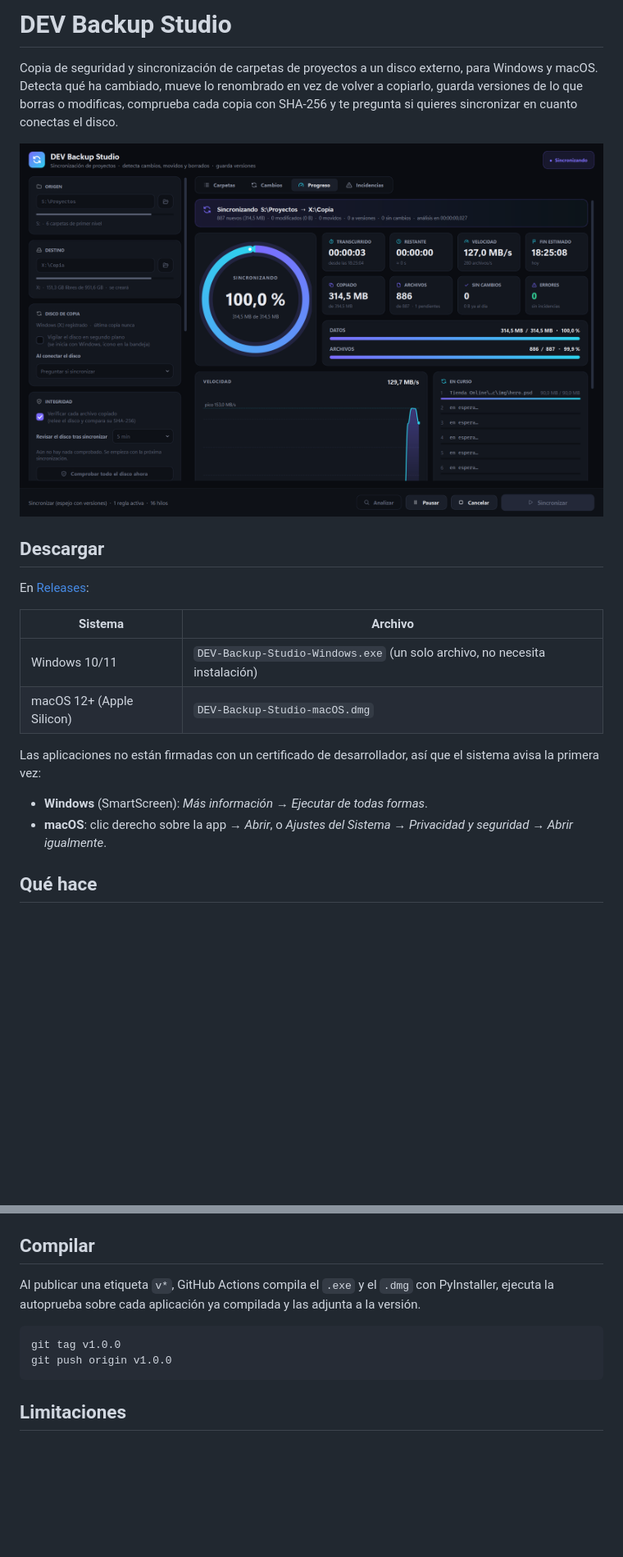
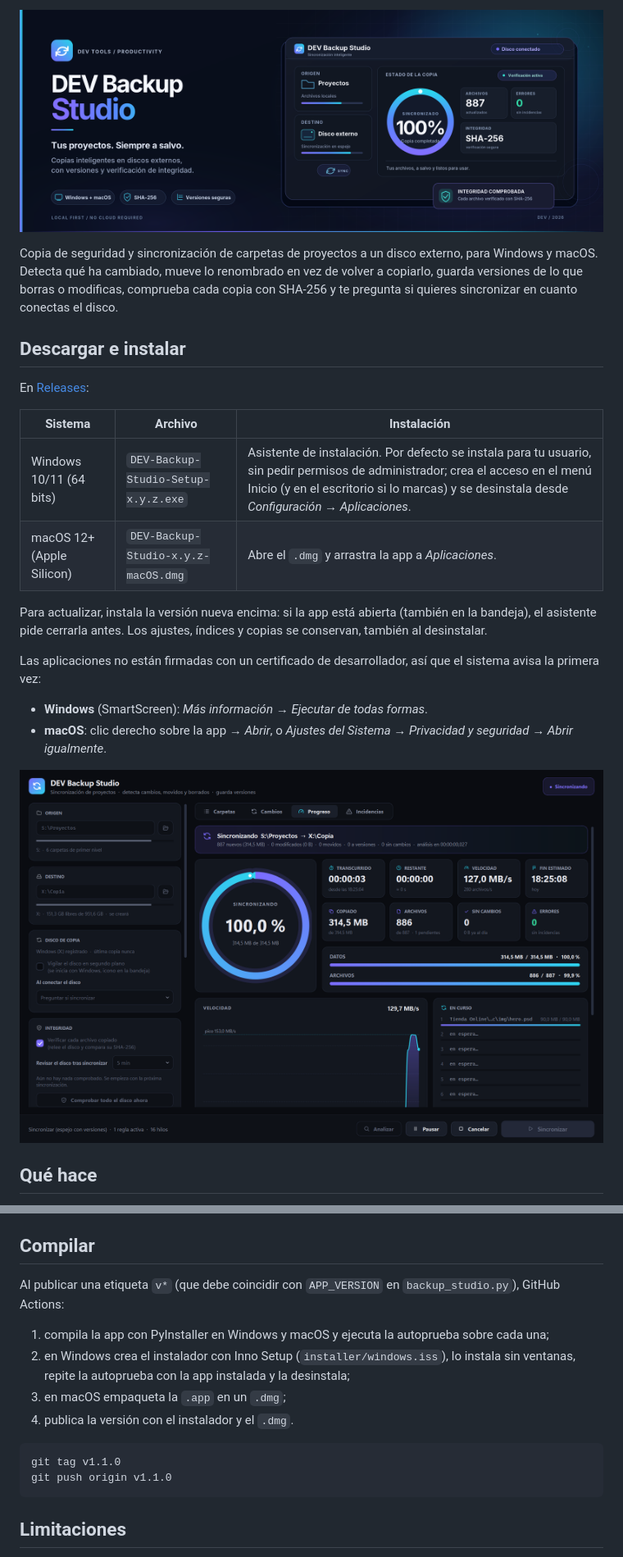
Before and after one commit to crazyramirez/dev-backup-studio, a Markdown page: README.md, 2 parts joined by grey strips. Shown at 82% size. GitHub-like rendering; pictures changed too: docs/header.png (added); blank space fills up the shorter version.

````diff
--- a/README.md
+++ b/README.md
@@ -1,20 +1,23 @@
-# DEV Backup Studio
+<p align="center">
+  <img src="docs/header.png" alt="DEV Backup Studio — tus proyectos, siempre a salvo" width="100%">
+</p>
 
 Copia de seguridad y sincronización de carpetas de proyectos a un disco externo, para Windows y macOS.
 Detecta qué ha cambiado, mueve lo renombrado en vez de volver a copiarlo, guarda versiones de lo que
 borras o modificas, comprueba cada copia con SHA-256 y te pregunta si quieres sincronizar en cuanto
 conectas el disco.
 
-![Progreso de una sincronización](docs/progreso.png)
-
-## Descargar
+## Descargar e instalar
 
 En [Releases](https://github.com/crazyramirez/dev-backup-studio/releases/latest):
 
-| Sistema | Archivo |
-|---|---|
-| Windows 10/11 | `DEV-Backup-Studio-Windows.exe` (un solo archivo, no necesita instalación) |
-| macOS 12+ (Apple Silicon) | `DEV-Backup-Studio-macOS.dmg` |
+| Sistema | Archivo | Instalación |
+|---|---|---|
+| Windows 10/11 (64 bits) | `DEV-Backup-Studio-Setup-x.y.z.exe` | Asistente de instalación. Por defecto se instala para tu usuario, sin pedir permisos de administrador; crea el acceso en el menú Inicio (y en el escritorio si lo marcas) y se desinstala desde *Configuración → Aplicaciones*. |
+| macOS 12+ (Apple Silicon) | `DEV-Backup-Studio-x.y.z-macOS.dmg` | Abre el `.dmg` y arrastra la app a *Aplicaciones*. |
+
+Para actualizar, instala la versión nueva encima: si la app está abierta (también en la bandeja), el
+asistente pide cerrarla antes. Los ajustes, índices y copias se conservan, también al desinstalar.
 
 Las aplicaciones no están firmadas con un certificado de desarrollador, así que el sistema avisa la
 primera vez:
@@ -22,6 +25,8 @@ primera vez:
 - **Windows** (SmartScreen): *Más información* → *Ejecutar de todas formas*.
 - **macOS**: clic derecho sobre la app → *Abrir*, o *Ajustes del Sistema → Privacidad y seguridad →
   Abrir igualmente*.
+
+![Progreso de una sincronización](docs/progreso.png)
 
 ## Qué hace
 
@@ -84,12 +89,18 @@ verificación, movidos y reparación) y deja el resultado en `selftest.log`.
 
 ## Compilar
 
-Al publicar una etiqueta `v*`, GitHub Actions compila el `.exe` y el `.dmg` con PyInstaller, ejecuta la
-autoprueba sobre cada aplicación ya compilada y las adjunta a la versión.
+Al publicar una etiqueta `v*` (que debe coincidir con `APP_VERSION` en `backup_studio.py`), GitHub
+Actions:
+
+1. compila la app con PyInstaller en Windows y macOS y ejecuta la autoprueba sobre cada una;
+2. en Windows crea el instalador con Inno Setup (`installer/windows.iss`), lo instala sin ventanas,
+   repite la autoprueba con la app instalada y la desinstala;
+3. en macOS empaqueta la `.app` en un `.dmg`;
+4. publica la versión con el instalador y el `.dmg`.
 
 ```bash
-git tag v1.0.0
-git push origin v1.0.0
+git tag v1.1.0
+git push origin v1.1.0
 ```
 
 ## Limitaciones
````
Also changed, not shown: 6 other files.
